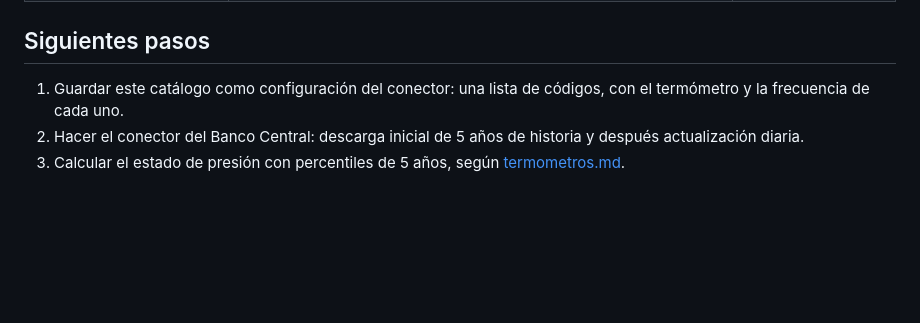
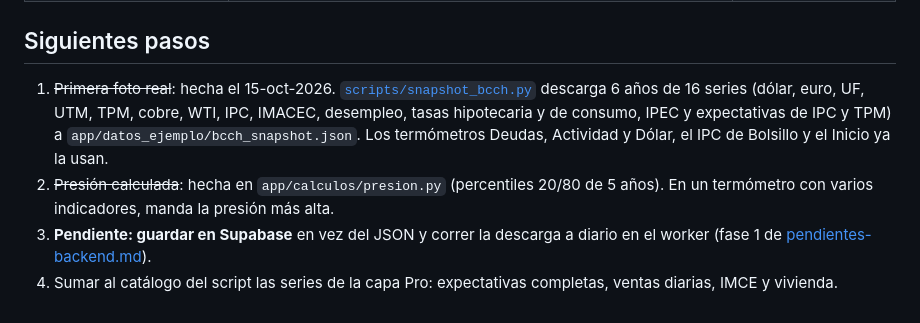
Before and after one commit to JoseManuelOberreuter/impacto-financiero, a Markdown page: docs/banco-central-series.md, the part around the change. Rendered like a GitHub page; blank space fills up the shorter version.

Commit message:
docs: foto del Banco Central hecha y Supabase como pendiente
Co-Authored-By: Claude Opus 5.5 <noreply@anthropic.com>

```diff
--- a/docs/banco-central-series.md
+++ b/docs/banco-central-series.md
@@ -160,6 +160,7 @@ Complementan la sección 4 de [investigacion-fuentes-ampliadas.md](investigacion
 
 ## Siguientes pasos
 
-1. Guardar este catálogo como configuración del conector: una lista de códigos, con el termómetro y la frecuencia de cada uno.
-2. Hacer el conector del Banco Central: descarga inicial de 5 años de historia y después actualización diaria.
-3. Calcular el estado de presión con percentiles de 5 años, según [termometros.md](termometros.md).
+1. ~~Primera foto real~~: hecha el 15-oct-2026. [`scripts/snapshot_bcch.py`](../impacto-api/scripts/snapshot_bcch.py) descarga 6 años de 16 series (dólar, euro, UF, UTM, TPM, cobre, WTI, IPC, IMACEC, desempleo, tasas hipotecaria y de consumo, IPEC y expectativas de IPC y TPM) a `app/datos_ejemplo/bcch_snapshot.json`. Los termómetros Deudas, Actividad y Dólar, el IPC de Bolsillo y el Inicio ya la usan.
+2. ~~Presión calculada~~: hecha en `app/calculos/presion.py` (percentiles 20/80 de 5 años). En un termómetro con varios indicadores, manda la presión más alta.
+3. **Pendiente: guardar en Supabase** en vez del JSON y correr la descarga a diario en el worker (fase 1 de [pendientes-backend.md](pendientes-backend.md)).
+4. Sumar al catálogo del script las series de la capa Pro: expectativas completas, ventas diarias, IMCE y vivienda.
```
Also changed, not shown: docs/pendientes-backend.md (+5 -5 lines).
